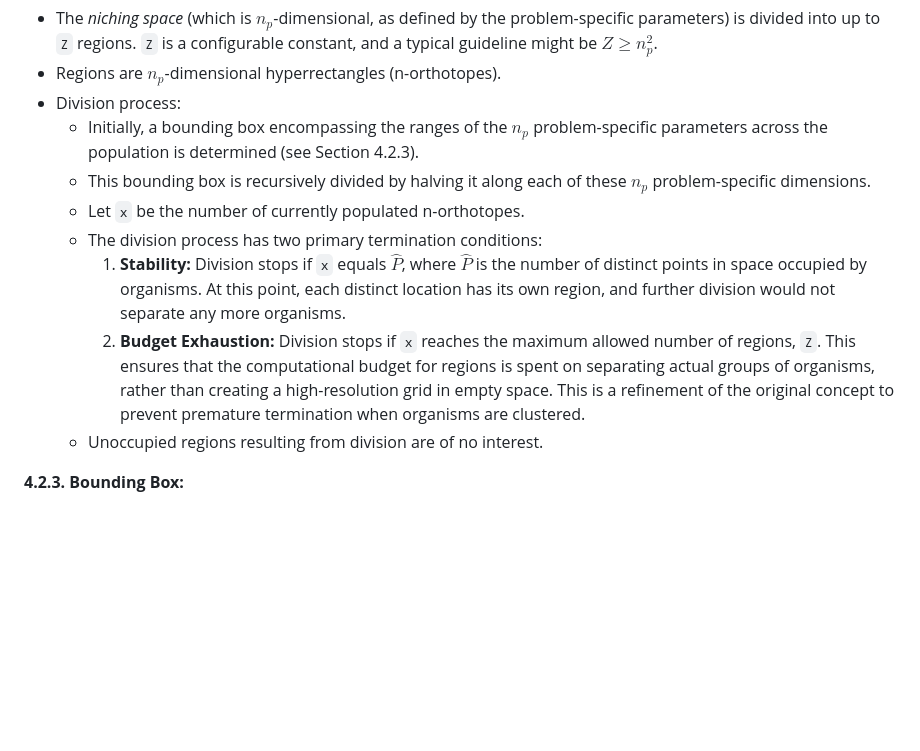
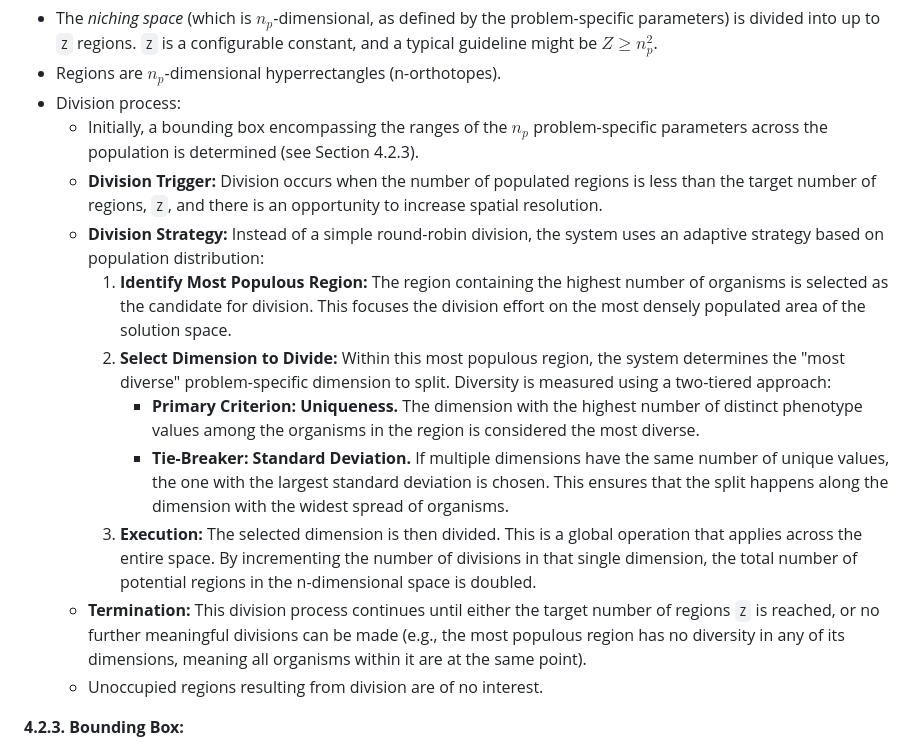
Before and after one commit to cainem/hill_descent, a Markdown page: pdd.md, the part around the change. GitHub-like rendering; blank space fills up the shorter version.

Commit message:
update pdd.md to reflect new changes

```diff
--- a/pdd.md
+++ b/pdd.md
@@ -102,11 +102,14 @@ An organism is defined by its DNA, which determines its position in the n-dimens
 * Regions are $n_p$-dimensional hyperrectangles (n-orthotopes).
 * Division process:
     * Initially, a bounding box encompassing the ranges of the $n_p$ problem-specific parameters across the population is determined (see Section 4.2.3).
-    * This bounding box is recursively divided by halving it along each of these $n_p$ problem-specific dimensions.
-  *   Let `x` be the number of currently populated n-orthotopes.
-    *   The division process has two primary termination conditions:
-        1.  **Stability:** Division stops if `x` equals $\hat{P}$, where $\hat{P}$ is the number of distinct points in space occupied by organisms. At this point, each distinct location has its own region, and further division would not separate any more organisms.
-        2.  **Budget Exhaustion:** Division stops if `x` reaches the maximum allowed number of regions, `Z`. This ensures that the computational budget for regions is spent on separating actual groups of organisms, rather than creating a high-resolution grid in empty space. This is a refinement of the original concept to prevent premature termination when organisms are clustered.
+    *   **Division Trigger:** Division occurs when the number of populated regions is less than the target number of regions, `Z`, and there is an opportunity to increase spatial resolution.
+    *   **Division Strategy:** Instead of a simple round-robin division, the system uses an adaptive strategy based on population distribution:
+        1.  **Identify Most Populous Region:** The region containing the highest number of organisms is selected as the candidate for division. This focuses the division effort on the most densely populated area of the solution space.
+        2.  **Select Dimension to Divide:** Within this most populous region, the system determines the "most diverse" problem-specific dimension to split. Diversity is measured using a two-tiered approach:
+            *   **Primary Criterion: Uniqueness.** The dimension with the highest number of distinct phenotype values among the organisms in the region is considered the most diverse.
+            *   **Tie-Breaker: Standard Deviation.** If multiple dimensions have the same number of unique values, the one with the largest standard deviation is chosen. This ensures that the split happens along the dimension with the widest spread of organisms.
+        3.  **Execution:** The selected dimension is then divided. This is a global operation that applies across the entire space. By incrementing the number of divisions in that single dimension, the total number of potential regions in the n-dimensional space is doubled.
+    *   **Termination:** This division process continues until either the target number of regions `Z` is reached, or no further meaningful divisions can be made (e.g., the most populous region has no diversity in any of its dimensions, meaning all organisms within it are at the same point).
     *   Unoccupied regions resulting from division are of no interest.
 
 **4.2.3. Bounding Box:**
```
